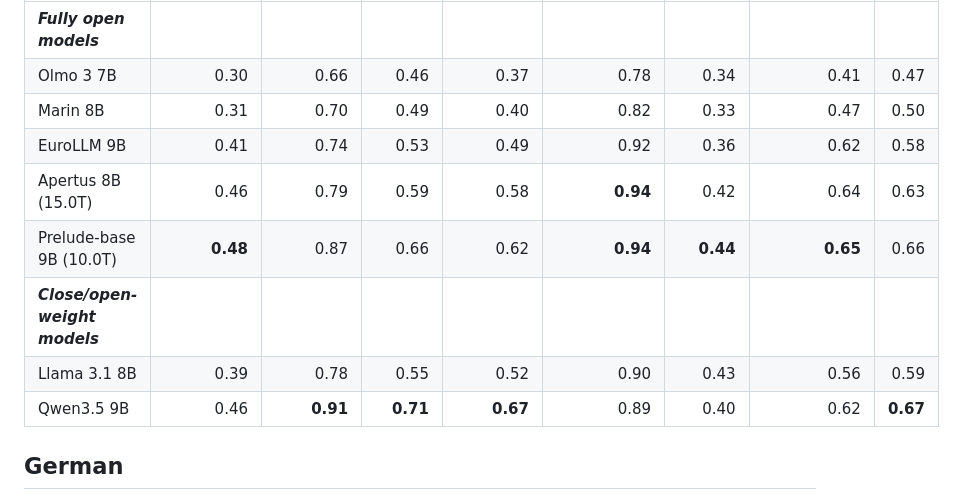
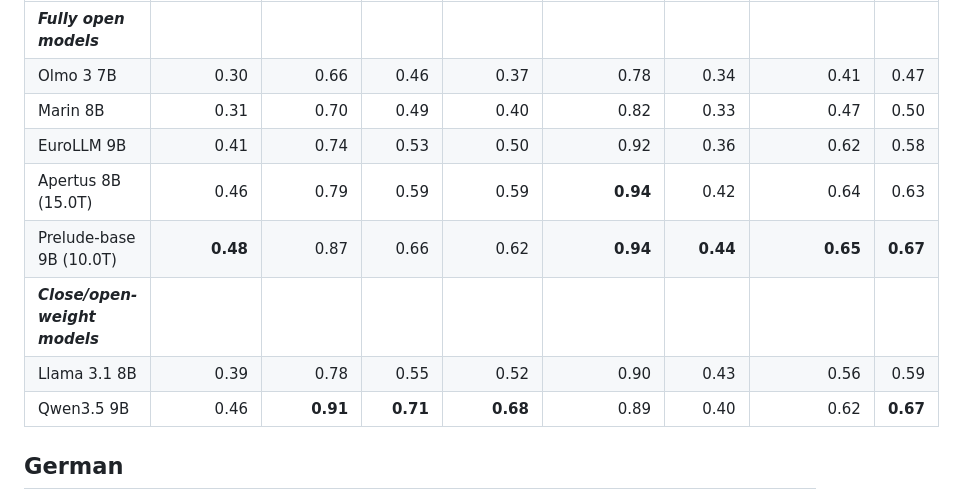
Before and after one commit to OpenEuroLLM/notebooks, a Markdown page: prelude-evaluations-model-card/README.md, the part around the change. GitHub-like rendering.

```diff
--- a/prelude-evaluations-model-card/README.md
+++ b/prelude-evaluations-model-card/README.md
@@ -58,12 +58,12 @@ Automatically generated by `plot_results.py` on 2026-11-12; do not edit below th
 | ***Fully open models*** | | | | | | | | |
 | Olmo 3 7B | 0.30 | 0.66 | 0.46 | 0.37 | 0.78 | 0.34 | 0.41 | 0.47 |
 | Marin 8B | 0.31 | 0.70 | 0.49 | 0.40 | 0.82 | 0.33 | 0.47 | 0.50 |
-| EuroLLM 9B | 0.41 | 0.74 | 0.53 | 0.49 | 0.92 | 0.36 | 0.62 | 0.58 |
-| Apertus 8B (15.0T) | 0.46 | 0.79 | 0.59 | 0.58 | **0.94** | 0.42 | 0.64 | 0.63 |
-| Prelude-base 9B (10.0T) | **0.48** | 0.87 | 0.66 | 0.62 | **0.94** | **0.44** | **0.65** | 0.66 |
+| EuroLLM 9B | 0.41 | 0.74 | 0.53 | 0.50 | 0.92 | 0.36 | 0.62 | 0.58 |
+| Apertus 8B (15.0T) | 0.46 | 0.79 | 0.59 | 0.59 | **0.94** | 0.42 | 0.64 | 0.63 |
+| Prelude-base 9B (10.0T) | **0.48** | 0.87 | 0.66 | 0.62 | **0.94** | **0.44** | **0.65** | **0.67** |
 | ***Close/open-weight models*** | | | | | | | | |
 | Llama 3.1 8B | 0.39 | 0.78 | 0.55 | 0.52 | 0.90 | 0.43 | 0.56 | 0.59 |
-| Qwen3.5 9B | 0.46 | **0.91** | **0.71** | **0.67** | 0.89 | 0.40 | 0.62 | **0.67** |
+| Qwen3.5 9B | 0.46 | **0.91** | **0.71** | **0.68** | 0.89 | 0.40 | 0.62 | **0.67** |
 
 ## German
 
```
Also changed, not shown: prelude-evaluations-model-card/figures/plot_results_multilingual_all.png, prelude-evaluations-model-card/figures/plot_results_multilingual_decontaminated_only.png, 2 other files.
